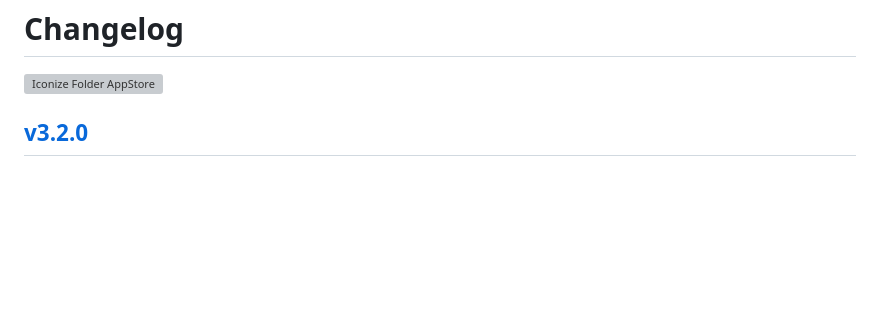
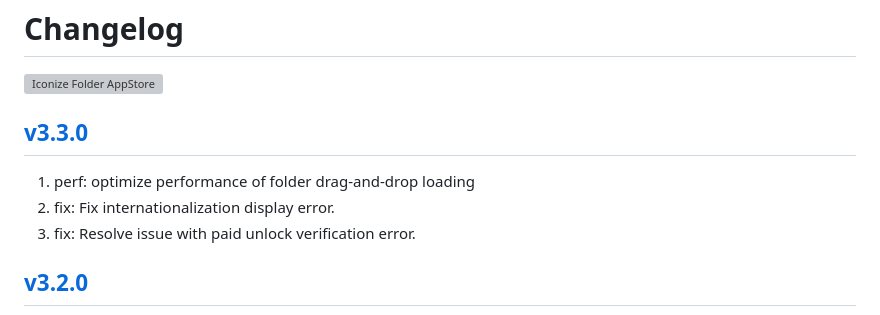
Before and after one commit to jaywcjlove/IconizeFolder, a Markdown page: CHANGELOG.md, the part around the change. Drawn GitHub-style; blank space fills up the shorter version; grey boxes are pictures that could not be loaded.

Commit message:
released v3.3.0

```diff
--- a/CHANGELOG.md
+++ b/CHANGELOG.md
@@ -9,6 +9,12 @@ Changelog
 <a target="_blank" href="https://apps.apple.com/app/iconize-folder/id6478772538" title="Iconize Folder for macOS">
   <img alt="Iconize Folder AppStore" src="https://jaywcjlove.github.io/sb/download/macos.svg" height="51">
 </a>
+
+## [v3.3.0](https://github.com/jaywcjlove/IconizeFolder/releases/tag/v3.3.0)
+
+1. perf: optimize performance of folder drag-and-drop loading
+2. fix: Fix internationalization display error.
+3. fix: Resolve issue with paid unlock verification error.
 
 ## [v3.2.0](https://github.com/jaywcjlove/IconizeFolder/releases/tag/v3.2.0)
 
```
Also changed, not shown: CHANGELOG.zh.md (+6 -0 lines).
